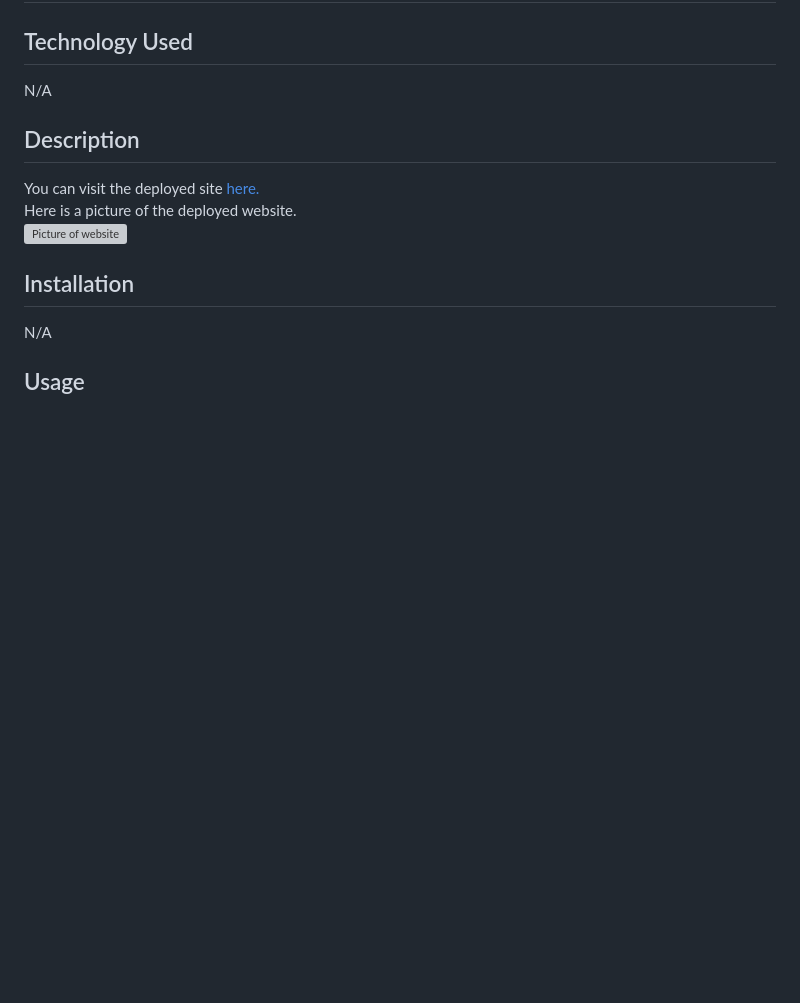
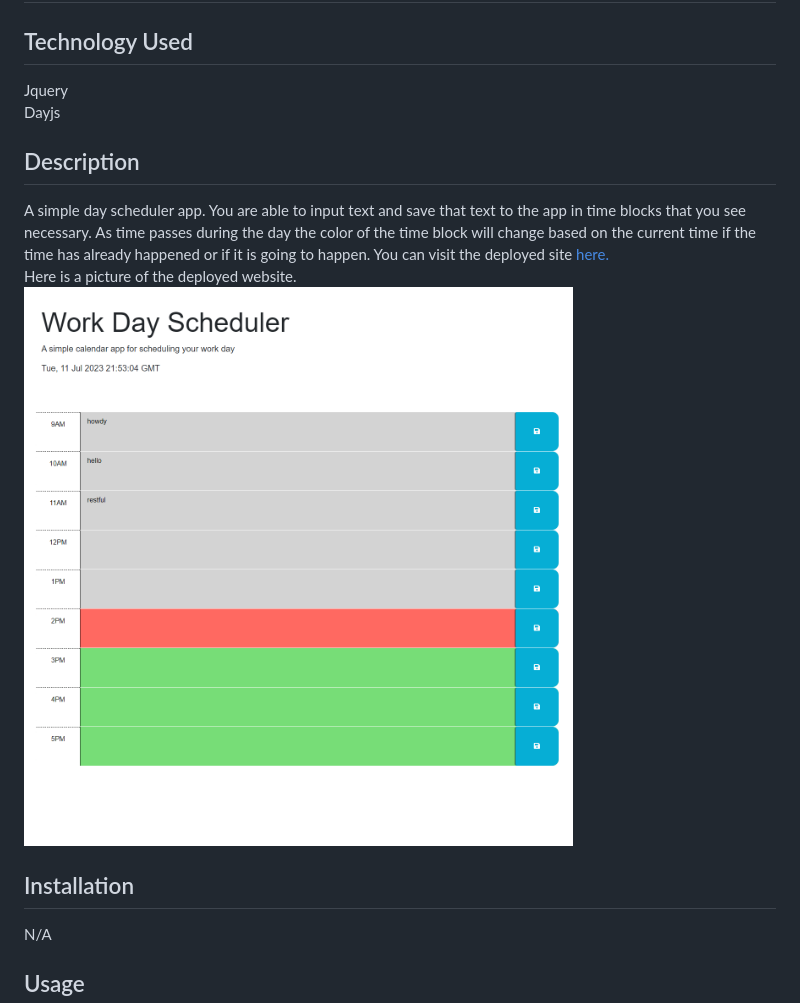
Before and after one commit to jacob-kachmarek/work-day-scheduler, a Markdown page: README.md, the part around the change. Rendered like a GitHub page; pictures changed too: Assets/Work Day scheduler 2023-07-11 145650.png (added); blank space fills up the shorter version; grey boxes are pictures that could not be loaded.

```diff
--- a/README.md
+++ b/README.md
@@ -1,10 +1,11 @@
 # work-day-scheduler
 
 ## Technology Used
-N/A
+Jquery <br>
+Dayjs
 
 ## Description
-You can visit the deployed site [here.]()<br> Here is a picture of the deployed website.<br>![Picture of website]()
+A simple day scheduler app. You are able to input text and save that text to the app in time blocks that you see necessary. As time passes during the day the color of the time block will change based on the current time if the time has already happened or if it is going to happen. You can visit the deployed site [here.](https://jacob-kachmarek.github.io/work-day-scheduler/)<br> Here is a picture of the deployed website.<br>![Picture of website](./Assets/Work%20Day%20scheduler%202023-07-11%20145650.png)
 
 ## Installation
 N/A
```
Also changed, not shown: 1 other file.
